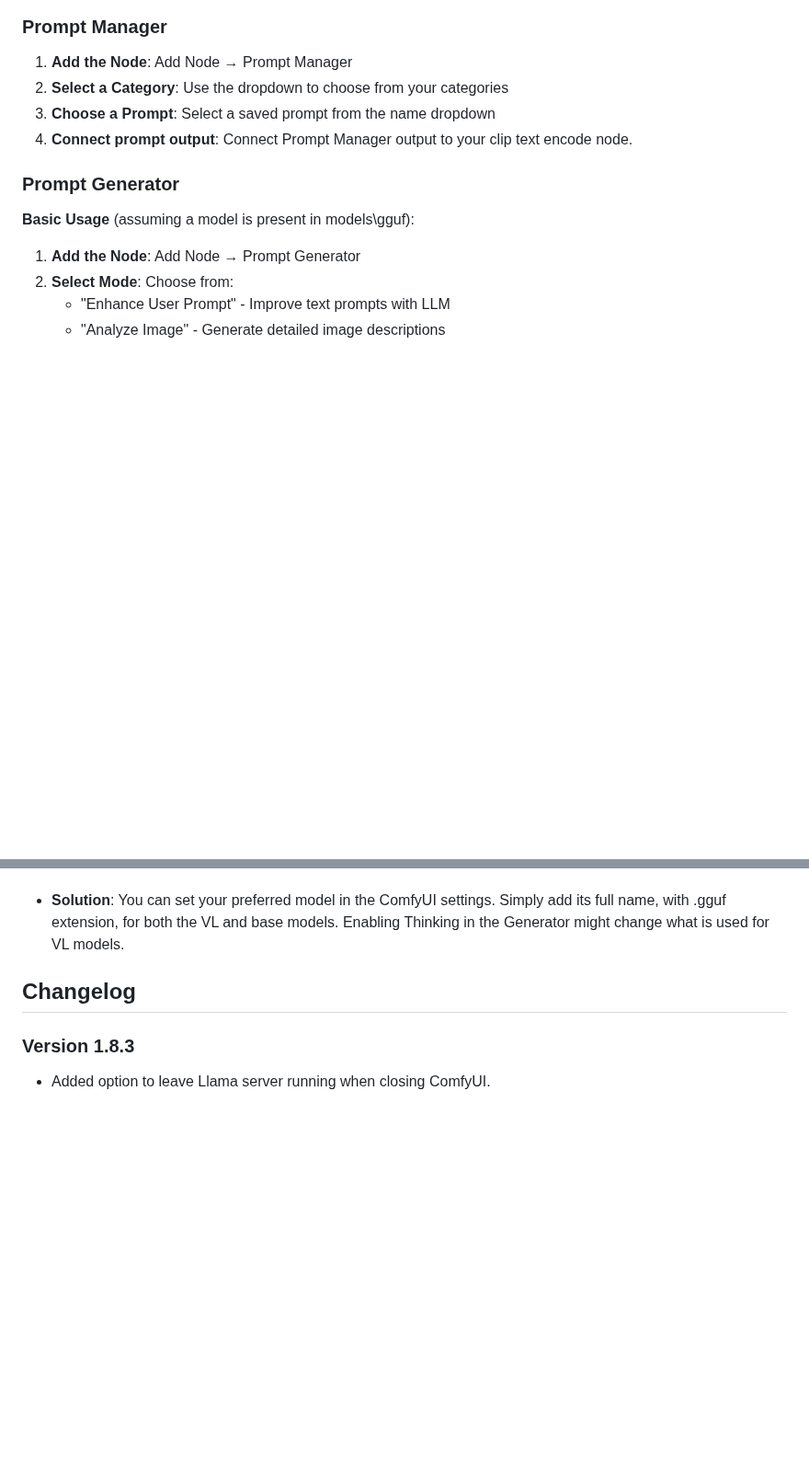
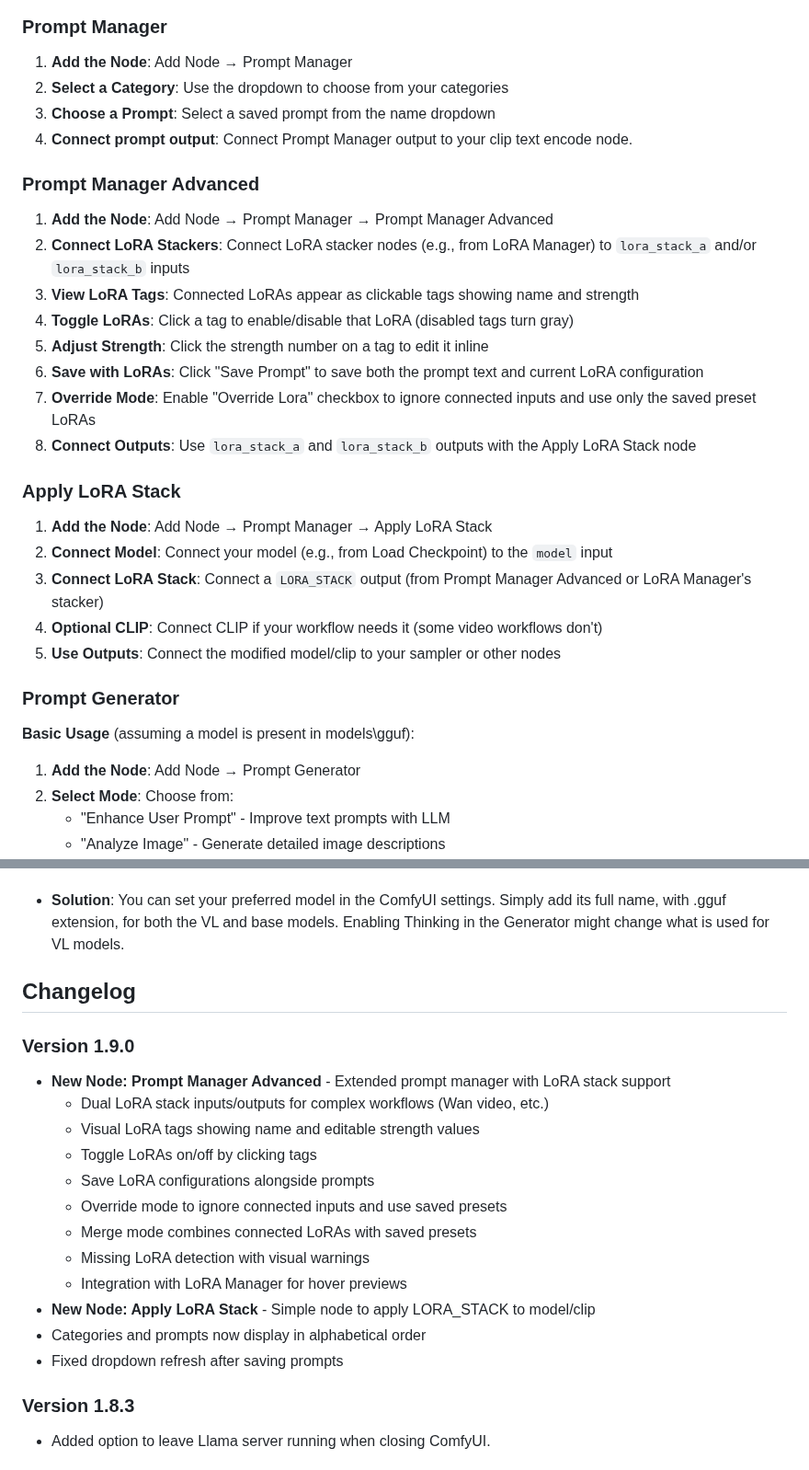
Before and after one commit to FranckyB/ComfyUI-Prompt-Manager, a Markdown page: README.md, 2 parts joined by grey strips. Shown at 92% size. GitHub-like rendering; blank space fills up the shorter version.

```diff
--- a/README.md
+++ b/README.md
@@ -90,6 +115,25 @@ If a Custom Model Path is added, it will become the default download folder.
 2. **Select a Category**: Use the dropdown to choose from your categories
 3. **Choose a Prompt**: Select a saved prompt from the name dropdown
 4. **Connect prompt output**: Connect Prompt Manager output to your clip text encode node.
+
+### Prompt Manager Advanced
+
+1. **Add the Node**: Add Node → Prompt Manager → Prompt Manager Advanced
+2. **Connect LoRA Stackers**: Connect LoRA stacker nodes (e.g., from LoRA Manager) to `lora_stack_a` and/or `lora_stack_b` inputs
+3. **View LoRA Tags**: Connected LoRAs appear as clickable tags showing name and strength
+4. **Toggle LoRAs**: Click a tag to enable/disable that LoRA (disabled tags turn gray)
+5. **Adjust Strength**: Click the strength number on a tag to edit it inline
+6. **Save with LoRAs**: Click "Save Prompt" to save both the prompt text and current LoRA configuration
+7. **Override Mode**: Enable "Override Lora" checkbox to ignore connected inputs and use only the saved preset LoRAs
+8. **Connect Outputs**: Use `lora_stack_a` and `lora_stack_b` outputs with the Apply LoRA Stack node
+
+### Apply LoRA Stack
+
+1. **Add the Node**: Add Node → Prompt Manager → Apply LoRA Stack
+2. **Connect Model**: Connect your model (e.g., from Load Checkpoint) to the `model` input
+3. **Connect LoRA Stack**: Connect a `LORA_STACK` output (from Prompt Manager Advanced or LoRA Manager's stacker)
+4. **Optional CLIP**: Connect CLIP if your workflow needs it (some video workflows don't)
+5. **Use Outputs**: Connect the modified model/clip to your sampler or other nodes
 
 
 ### Prompt Generator
@@ -179,6 +223,20 @@ Preference settings can be found in ComfyUI Settings → Prompt Manager
 
 ## Changelog
 
+### Version 1.9.0
+- **New Node: Prompt Manager Advanced** - Extended prompt manager with LoRA stack support
+  - Dual LoRA stack inputs/outputs for complex workflows (Wan video, etc.)
+  - Visual LoRA tags showing name and editable strength values
+  - Toggle LoRAs on/off by clicking tags
+  - Save LoRA configurations alongside prompts
+  - Override mode to ignore connected inputs and use saved presets
+  - Merge mode combines connected LoRAs with saved presets
+  - Missing LoRA detection with visual warnings
+  - Integration with LoRA Manager for hover previews
+- **New Node: Apply LoRA Stack** - Simple node to apply LORA_STACK to model/clip
+- Categories and prompts now display in alphabetical order
+- Fixed dropdown refresh after saving prompts
+
 ### Version 1.8.3
 - Added option to leave Llama server running when closing ComfyUI.
 
```
Also changed, not shown: other parts of README.md (+28 -3 lines), docs/prompt_generator_advanced.png (added), docs/prompt_manager_advanced.png, 15 other files.
